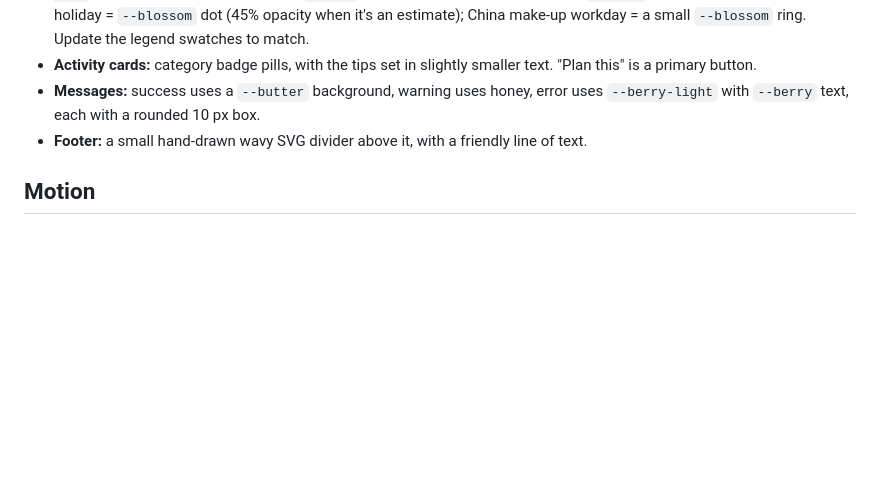
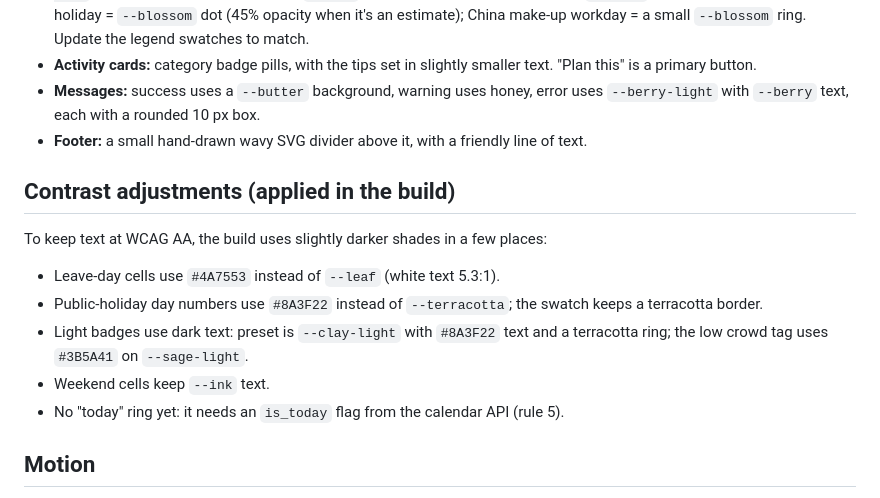
Before and after one commit to EMG-JessShi/EMG-Hackathon-2026, a Markdown page: docs/design.md, the part around the change. Drawn GitHub-style; blank space fills up the shorter version.

Commit message:
Record contrast adjustments from the cottage restyle in docs/design.md
Co-Authored-By: Claude Opus 5.5 <noreply@anthropic.com>
Claude-Session: https://claude.ai/code/session_01TmHCkZMEc26XPH4jriDdRs

```diff
--- a/docs/design.md
+++ b/docs/design.md
@@ -67,6 +67,15 @@ Crowd tags: low = `--sage-light` with `--sage` text; mid = `--butter` with `#7A5
 - **Messages:** success uses a `--butter` background, warning uses honey, error uses `--berry-light` with `--berry` text, each with a rounded 10 px box.
 - **Footer:** a small hand-drawn wavy SVG divider above it, with a friendly line of text.
 
+## Contrast adjustments (applied in the build)
+
+To keep text at WCAG AA, the build uses slightly darker shades in a few places:
+- Leave-day cells use `#4A7553` instead of `--leaf` (white text 5.3:1).
+- Public-holiday day numbers use `#8A3F22` instead of `--terracotta`; the swatch keeps a terracotta border.
+- Light badges use dark text: preset is `--clay-light` with `#8A3F22` text and a terracotta ring; the low crowd tag uses `#3B5A41` on `--sage-light`.
+- Weekend cells keep `--ink` text.
+- No "today" ring yet: it needs an `is_today` flag from the calendar API (rule 5).
+
 ## Motion
 
 Subtle only: 150 to 200 ms ease on hover and focus, and a soft `--butter` glow on a newly added trip card that fades over 1.5 s. Respect `prefers-reduced-motion`.
```
